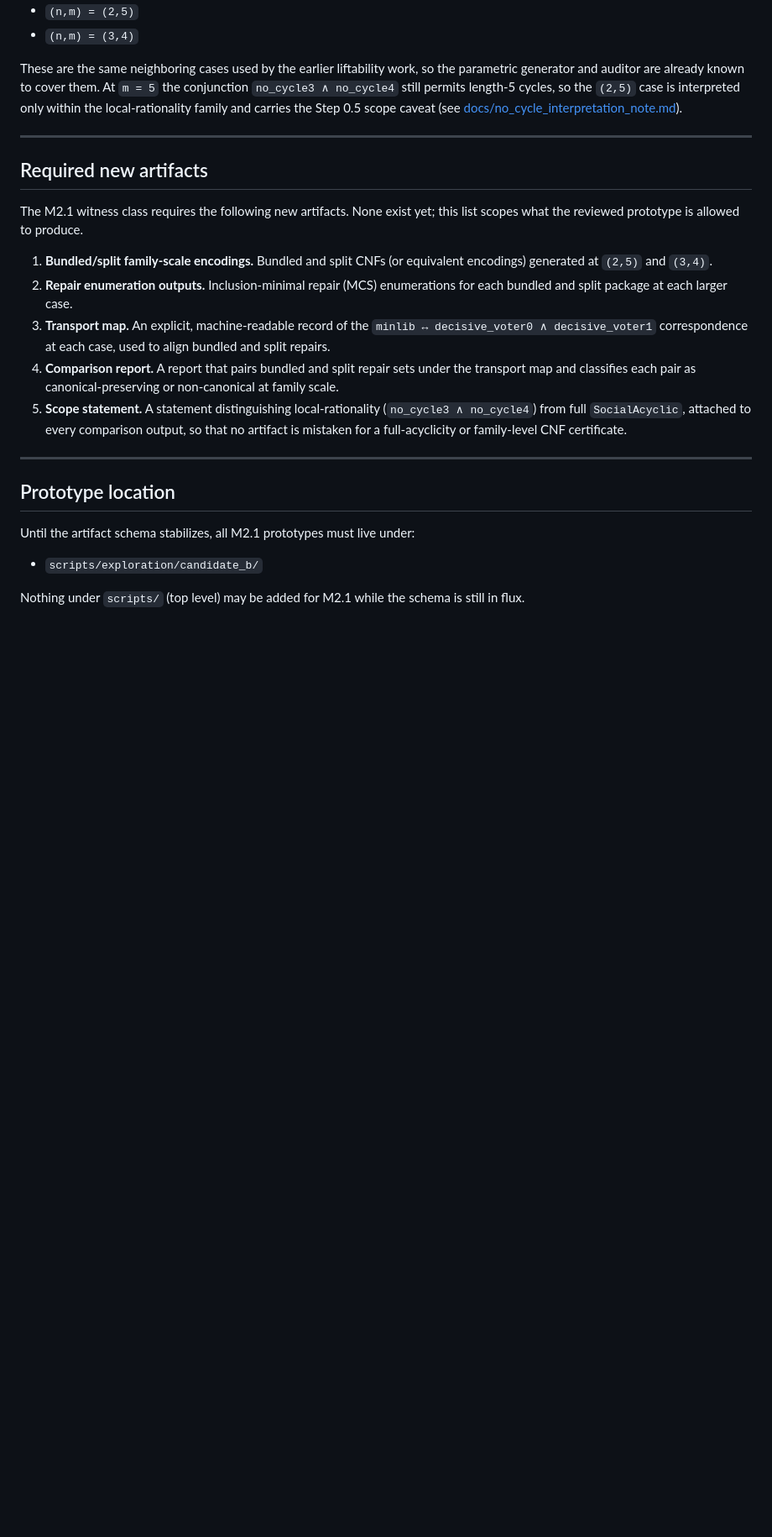
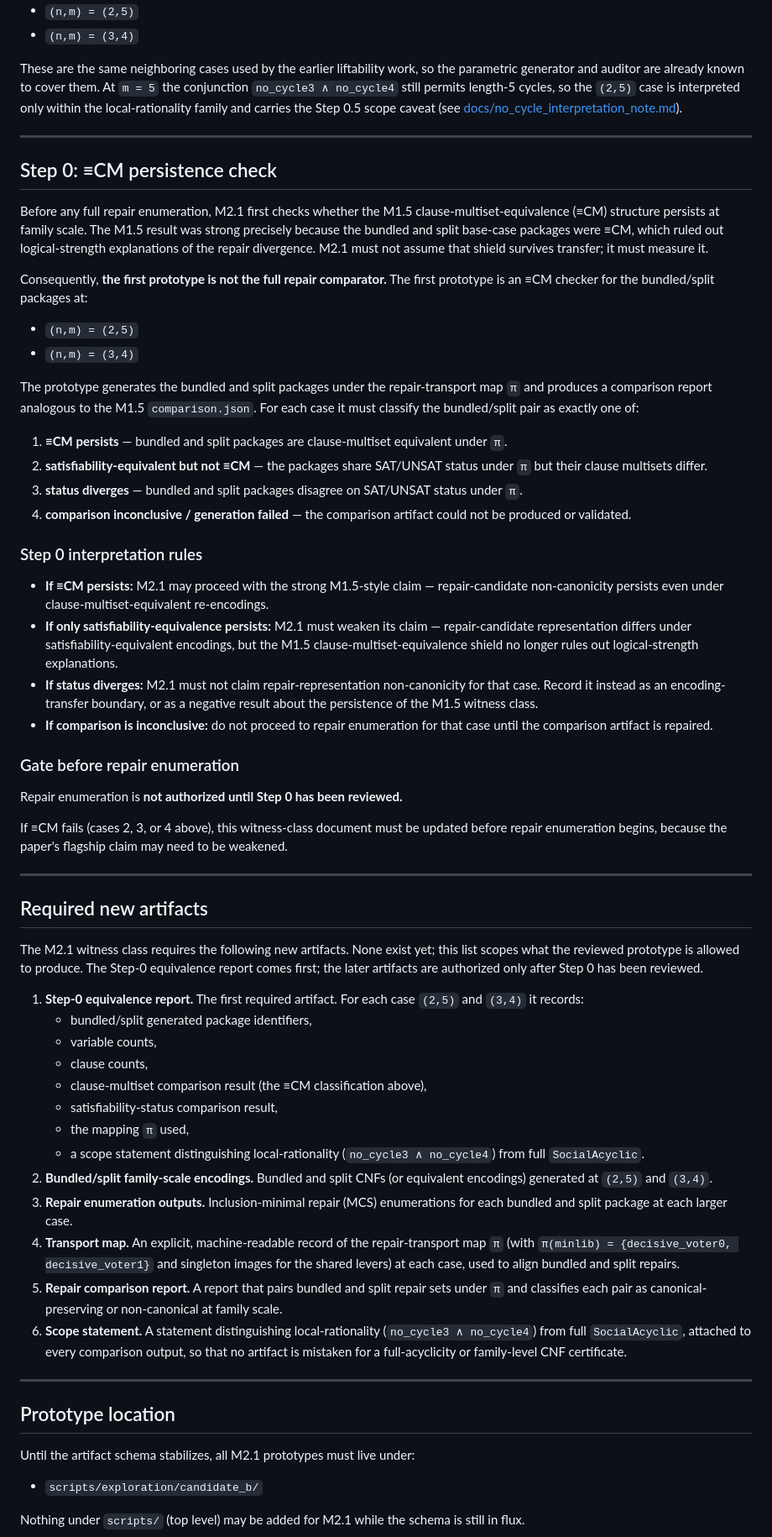
Before and after one commit to SHayashida/Sen-Lean4, a Markdown page: docs/candidate_b_encoding_sensitivity.md, the part around one of its changes. Shown at 84% size. Rendered like a GitHub page; blank space fills up the shorter version.

Commit message:
docs(m2.1): add Step 0 equivalence persistence gate
Co-Authored-By: Claude Opus 4.8 <noreply@anthropic.com>

```diff
--- a/docs/candidate_b_encoding_sensitivity.md
+++ b/docs/candidate_b_encoding_sensitivity.md
@@ -123,22 +136,90 @@ the Step 0.5 scope caveat (see
 
 ---
 
+## Step 0: ≡CM persistence check
+
+Before any full repair enumeration, M2.1 first checks whether the M1.5
+clause-multiset-equivalence (≡CM) structure persists at family scale. The M1.5
+result was strong precisely because the bundled and split base-case packages
+were ≡CM, which ruled out logical-strength explanations of the repair
+divergence. M2.1 must not assume that shield survives transfer; it must measure
+it.
+
+Consequently, **the first prototype is not the full repair comparator.** The
+first prototype is an ≡CM checker for the bundled/split packages at:
+
+- `(n,m) = (2,5)`
+- `(n,m) = (3,4)`
+
+The prototype generates the bundled and split packages under the repair-transport
+map `π` and produces a comparison report analogous to the M1.5
+`comparison.json`. For each case it must classify the bundled/split pair as
+exactly one of:
+
+1. **≡CM persists** — bundled and split packages are clause-multiset equivalent
+   under `π`.
+2. **satisfiability-equivalent but not ≡CM** — the packages share SAT/UNSAT
+   status under `π` but their clause multisets differ.
+3. **status diverges** — bundled and split packages disagree on SAT/UNSAT status
+   under `π`.
+4. **comparison inconclusive / generation failed** — the comparison artifact
+   could not be produced or validated.
+
+### Step 0 interpretation rules
+
+- **If ≡CM persists:** M2.1 may proceed with the strong M1.5-style claim —
+  repair-candidate non-canonicity persists even under clause-multiset-equivalent
+  re-encodings.
+- **If only satisfiability-equivalence persists:** M2.1 must weaken its claim —
+  repair-candidate representation differs under satisfiability-equivalent
+  encodings, but the M1.5 clause-multiset-equivalence shield no longer rules out
+  logical-strength explanations.
+- **If status diverges:** M2.1 must not claim repair-representation
+  non-canonicity for that case. Record it instead as an encoding-transfer
+  boundary, or as a negative result about the persistence of the M1.5 witness
+  class.
+- **If comparison is inconclusive:** do not proceed to repair enumeration for
+  that case until the comparison artifact is repaired.
+
+### Gate before repair enumeration
+
+Repair enumeration is **not authorized until Step 0 has been reviewed.**
+
+If ≡CM fails (cases 2, 3, or 4 above), this witness-class document must be
+updated before repair enumeration begins, because the paper's flagship claim may
+need to be weakened.
+
+---
+
 ## Required new artifacts
 
 The M2.1 witness class requires the following new artifacts. None exist yet; this
-list scopes what the reviewed prototype is allowed to produce.
+list scopes what the reviewed prototype is allowed to produce. The Step-0
+equivalence report comes first; the later artifacts are authorized only after
+Step 0 has been reviewed.
 
-1. **Bundled/split family-scale encodings.** Bundled and split CNFs (or
+1. **Step-0 equivalence report.** The first required artifact. For each case
+   `(2,5)` and `(3,4)` it records:
+   - bundled/split generated package identifiers,
+   - variable counts,
+   - clause counts,
+   - clause-multiset comparison result (the ≡CM classification above),
+   - satisfiability-status comparison result,
+   - the mapping `π` used,
+   - a scope statement distinguishing local-rationality
+     (`no_cycle3 ∧ no_cycle4`) from full `SocialAcyclic`.
+2. **Bundled/split family-scale encodings.** Bundled and split CNFs (or
    equivalent encodings) generated at `(2,5)` and `(3,4)`.
-2. **Repair enumeration outputs.** Inclusion-minimal repair (MCS) enumerations
+3. **Repair enumeration outputs.** Inclusion-minimal repair (MCS) enumerations
    for each bundled and split package at each larger case.
-3. **Transport map.** An explicit, machine-readable record of the
-   `minlib ↔ decisive_voter0 ∧ decisive_voter1` correspondence at each case,
-   used to align bundled and split repairs.
-4. **Comparison report.** A report that pairs bundled and split repair sets
-   under the transport map and classifies each pair as canonical-preserving or
+4. **Transport map.** An explicit, machine-readable record of the
+   repair-transport map `π` (with `π(minlib) = {decisive_voter0, decisive_voter1}`
+   and singleton images for the shared levers) at each case, used to align
+   bundled and split repairs.
+5. **Repair comparison report.** A report that pairs bundled and split repair
+   sets under `π` and classifies each pair as canonical-preserving or
    non-canonical at family scale.
-5. **Scope statement.** A statement distinguishing local-rationality
+6. **Scope statement.** A statement distinguishing local-rationality
    (`no_cycle3 ∧ no_cycle4`) from full `SocialAcyclic`, attached to every
    comparison output, so that no artifact is mistaken for a full-acyclicity or
    family-level CNF certificate.
```
Also changed, not shown: other parts of docs/candidate_b_encoding_sensitivity.md (+30 -17 lines).
